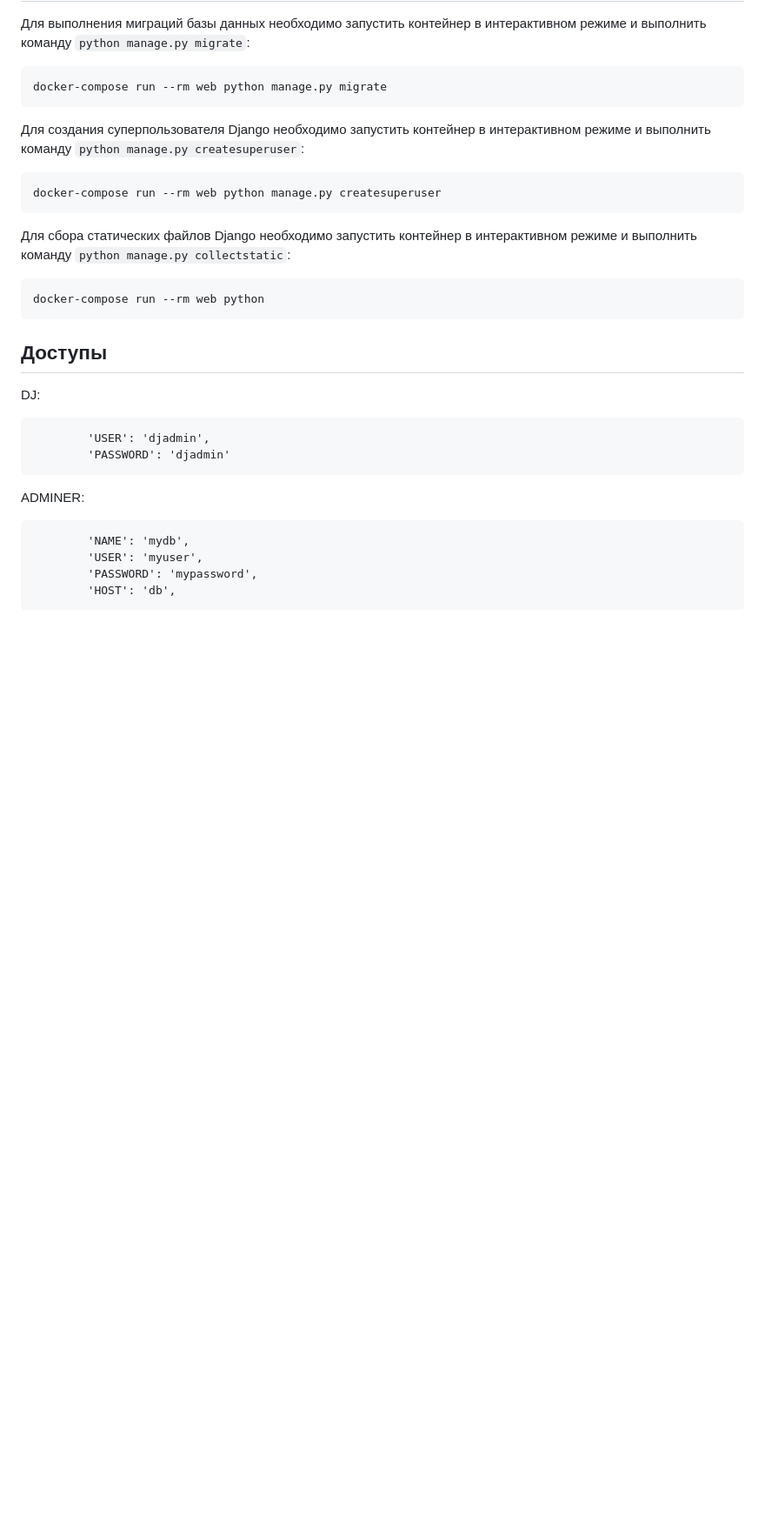
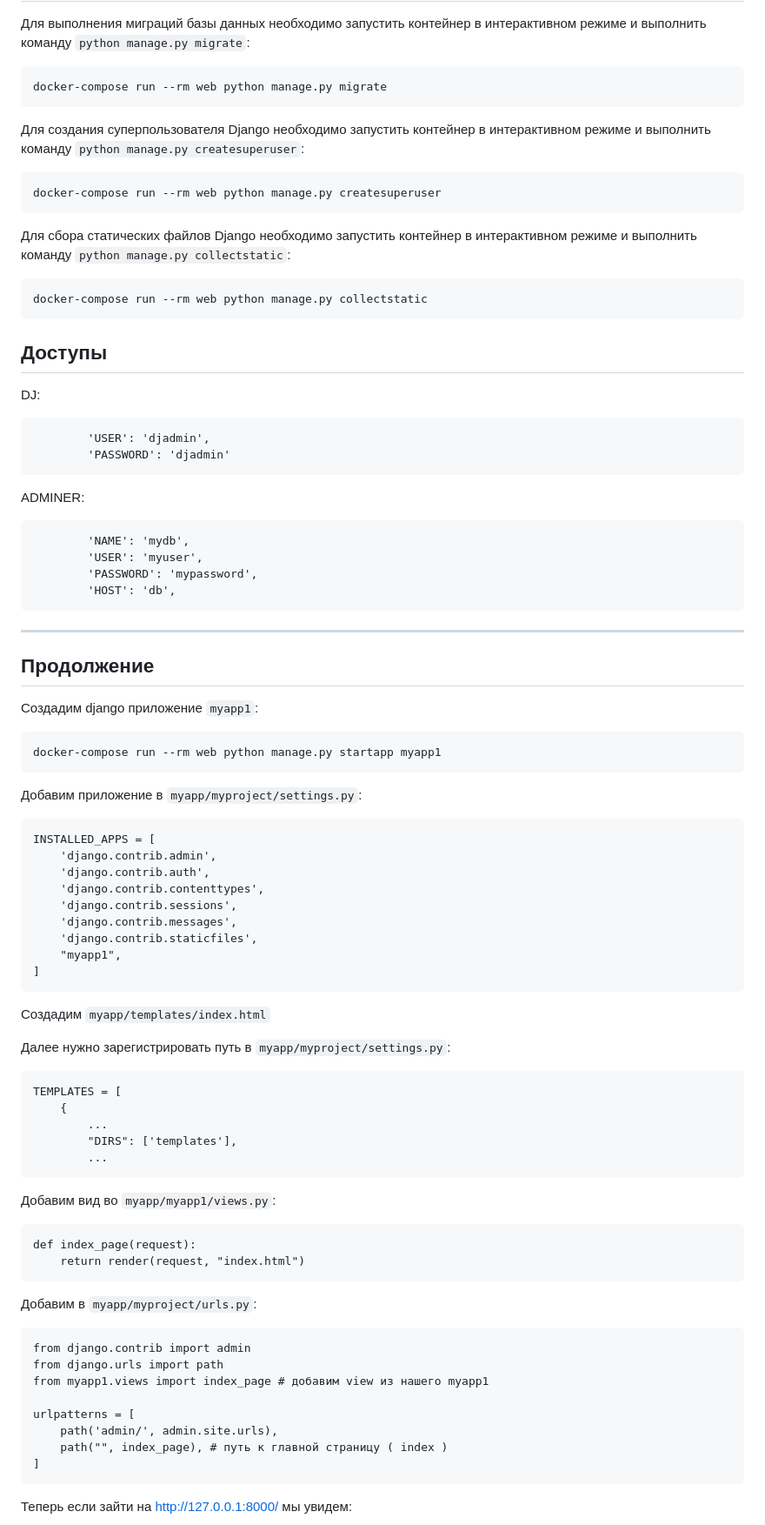
Before and after one commit to ponomarev-prime/DJ_DOCKER, a Markdown page: README.md, the part around the change printed below. Shown: that part at 87% size. GitHub-like rendering; blank space fills up the shorter version.

````diff
--- a/README.md
+++ b/README.md
@@ -86,14 +95,14 @@ docker-compose run --rm web python manage.py createsuperuser
 Для сбора статических файлов Django необходимо запустить контейнер в интерактивном режиме и выполнить команду `python manage.py collectstatic`:
 
 ```
-docker-compose run --rm web python
+docker-compose run --rm web python manage.py collectstatic
 ```
 
 ## Доступы
 
 DJ:
 ```
-		'USER': 'djadmin',
+	    'USER': 'djadmin',
         'PASSWORD': 'djadmin'
 ```
 
@@ -104,3 +113,56 @@ ADMINER:
         'PASSWORD': 'mypassword',
         'HOST': 'db',
 ```
+
+---
+
+## Продолжение
+
+Создадим django приложение `myapp1`:
+```
+docker-compose run --rm web python manage.py startapp myapp1
+```
+
+Добавим приложение в `myapp/myproject/settings.py`:
+```
+INSTALLED_APPS = [
+    'django.contrib.admin',
+    'django.contrib.auth',
+    'django.contrib.contenttypes',
+    'django.contrib.sessions',
+    'django.contrib.messages',
+    'django.contrib.staticfiles',
+    "myapp1",
+]
+```
+Создадим `myapp/templates/index.html`
+
+Далее нужно зарегистрировать путь в `myapp/myproject/settings.py`:
+```
+TEMPLATES = [
+    {
+        ...
+        "DIRS": ['templates'],
+        ...
+```
+
+Добавим вид во `myapp/myapp1/views.py`:
+```
+def index_page(request):
+    return render(request, "index.html")
+```
+
+Добавим в `myapp/myproject/urls.py`:
+```
+from django.contrib import admin
+from django.urls import path
+from myapp1.views import index_page # добавим view из нашего myapp1
+
+urlpatterns = [
+    path('admin/', admin.site.urls),
+    path("", index_page), # путь к главной страницу ( index )
+]
+```
+
+Теперь если зайти на http://127.0.0.1:8000/ мы увидем:
+
````
Also changed, not shown: other parts of README.md (+12 -2 lines), readme_content/dj_docker_img1.PNG (added), 10 other files.
